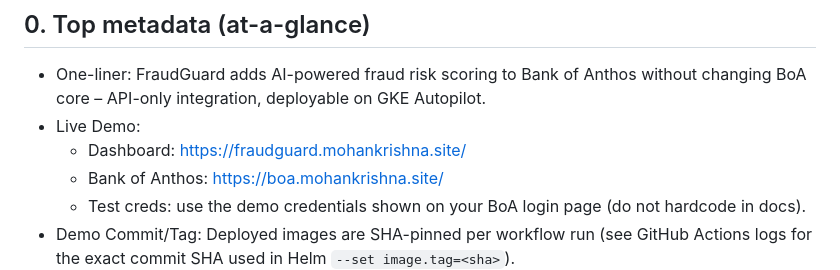
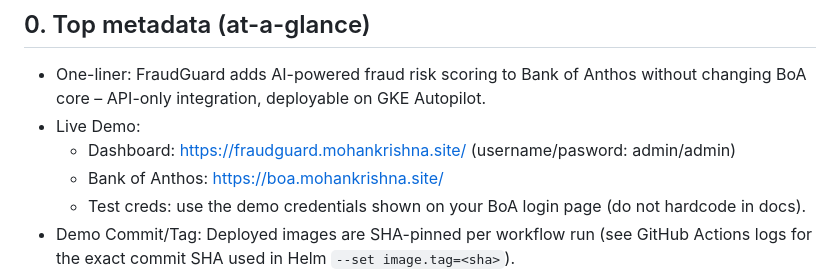
Before and after one commit to mohankrishnaalavala/fraudguard-boa, a Markdown page: TECHNICAL.md, the part around the change. GitHub-like rendering.

```diff
--- a/TECHNICAL.md
+++ b/TECHNICAL.md
@@ -3,7 +3,7 @@
 ## 0. Top metadata (at-a-glance)
 - One-liner: FraudGuard adds AI-powered fraud risk scoring to Bank of Anthos without changing BoA core – API-only integration, deployable on GKE Autopilot.
 - Live Demo:
-  - Dashboard: https://fraudguard.mohankrishna.site/
+  - Dashboard: https://fraudguard.mohankrishna.site/ (username/pasword: admin/admin)
   - Bank of Anthos: https://boa.mohankrishna.site/
   - Test creds: use the demo credentials shown on your BoA login page (do not hardcode in docs).
 - Demo Commit/Tag: Deployed images are SHA-pinned per workflow run (see GitHub Actions logs for the exact commit SHA used in Helm `--set image.tag=<sha>`).
```
Also changed, not shown: README.md (+4 -1 lines).
